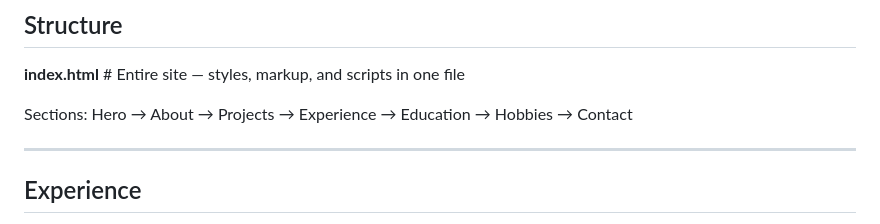
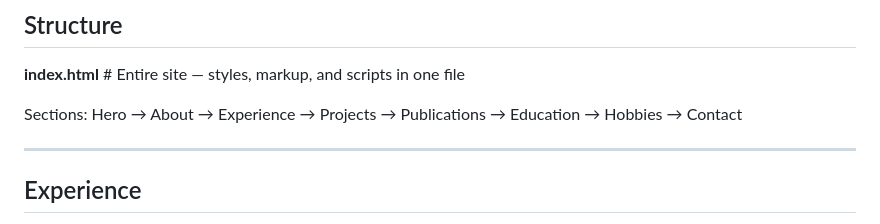
Before and after one commit to AtulAravindDas/My-Personal-Website, a Markdown page: README.md, the part around the change. Rendered like a GitHub page.

Commit message:
Reorder sections in README structure

```diff
--- a/README.md
+++ b/README.md
@@ -42,7 +42,7 @@ Built as a single-file, zero-dependency HTML/CSS/JS site with a dark editorial a
 
 **index.html**          # Entire site — styles, markup, and scripts in one file
 
-Sections: Hero → About → Projects → Experience → Education → Hobbies → Contact
+Sections: Hero → About → Experience →  Projects → Publications → Education → Hobbies → Contact
 
 ---
 
```
